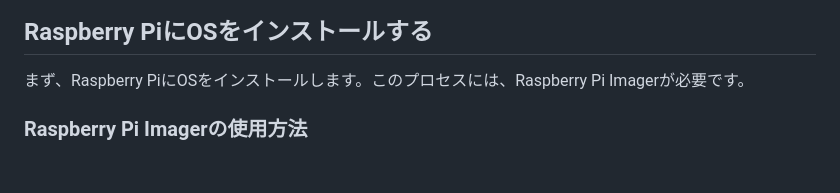
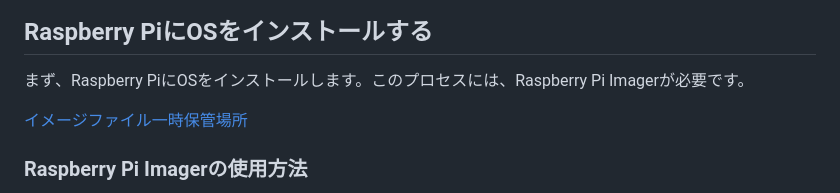
Before and after one commit to cysec-lab/WebCam, a Markdown page: README.md, the part around the change. GitHub-like rendering; blank space fills up the shorter version.

```diff
--- a/README.md
+++ b/README.md
@@ -17,6 +17,8 @@
 ## Raspberry PiにOSをインストールする
 
 まず、Raspberry PiにOSをインストールします。このプロセスには、Raspberry Pi Imagerが必要です。
+
+[イメージファイル一時保管場所](https://github.com/RyoIHA/WebCam-Image)
 
 ### Raspberry Pi Imagerの使用方法
 
```
